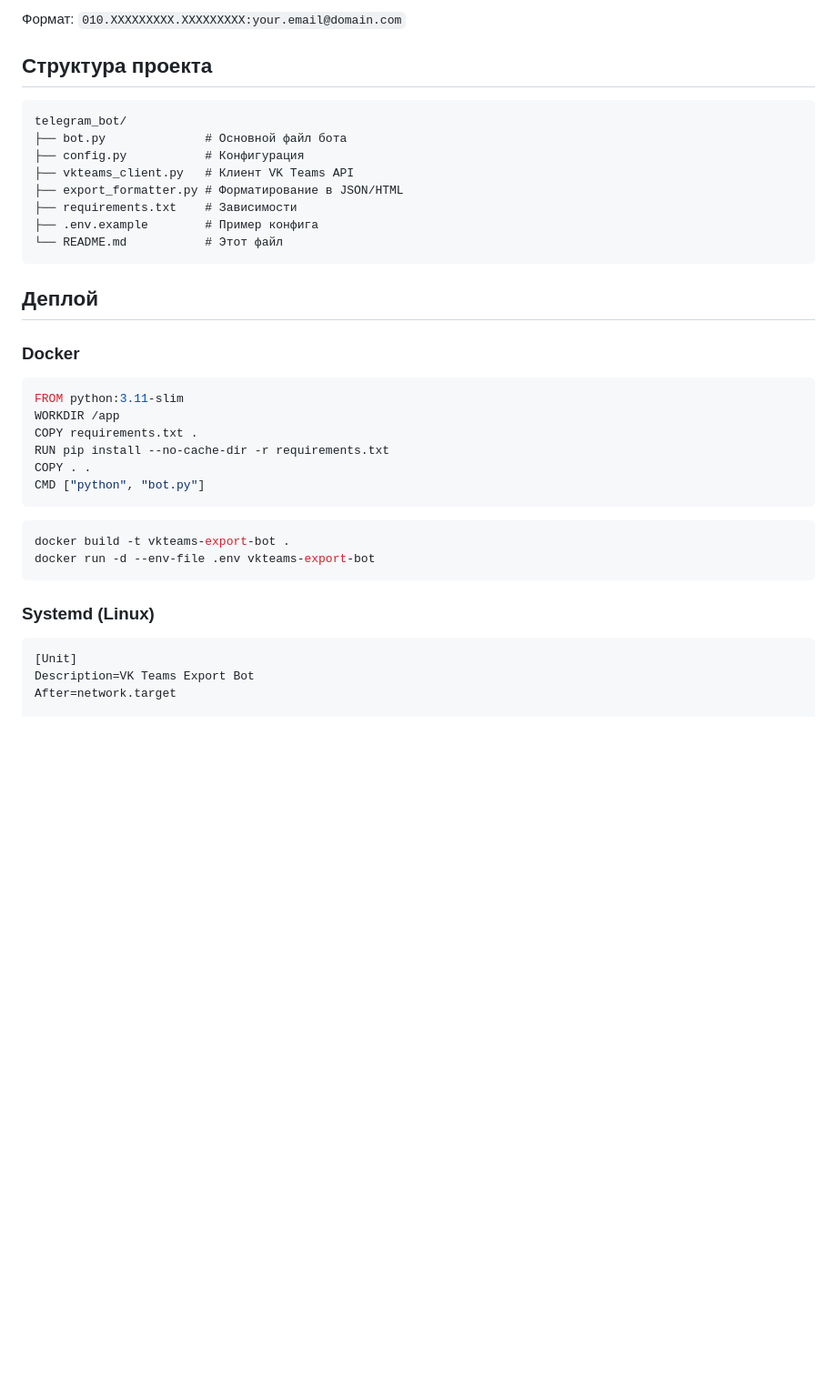
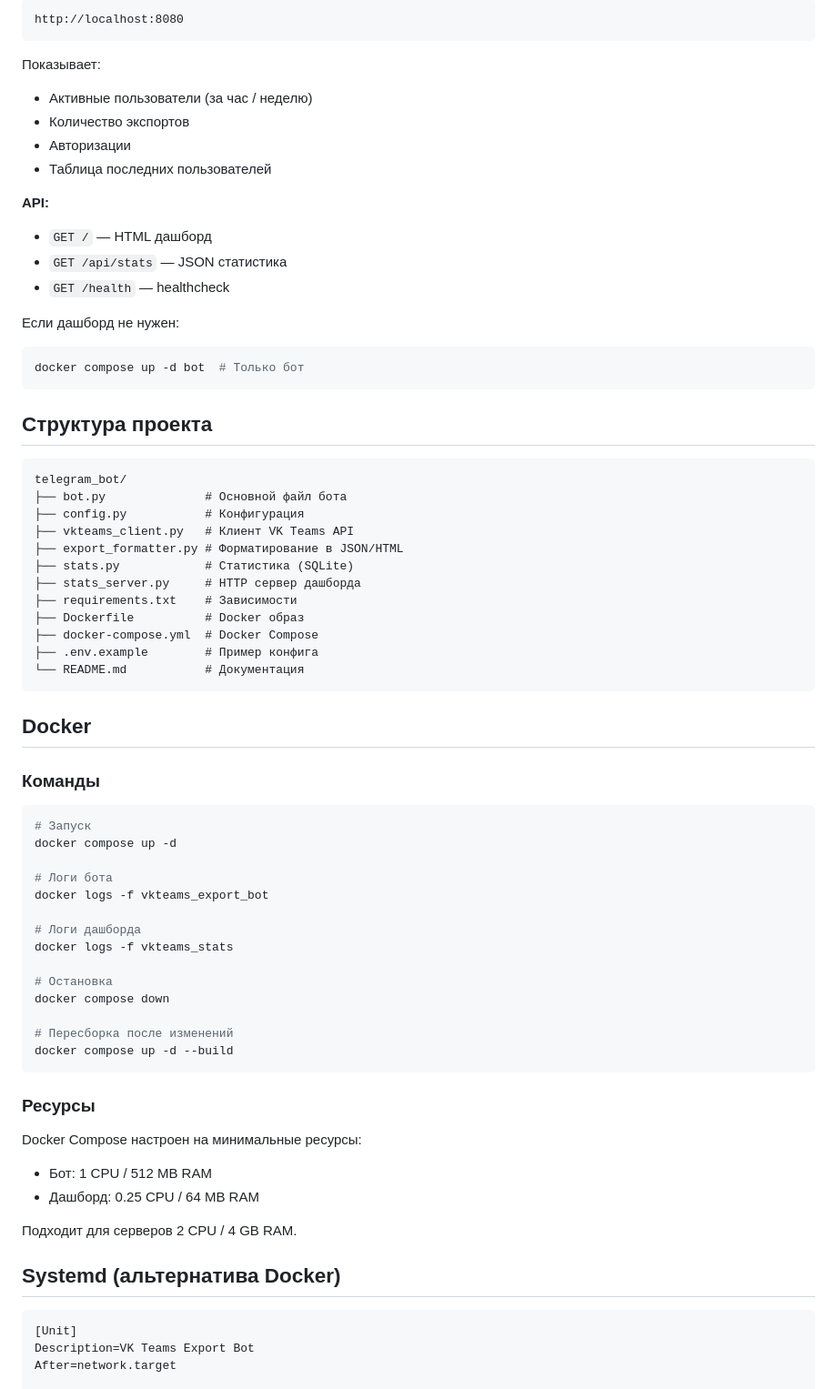
Before and after one commit to EgorAlifa/vk_teams_dump, a Markdown page: telegram_bot/README.md, the part around one of its changes. Shown at 91% size. GitHub-like rendering; blank space fills up the shorter version.

````diff
--- a/telegram_bot/README.md
+++ b/telegram_bot/README.md
@@ -61,5 +76,23 @@ python bot.py
 
-Формат: `010.XXXXXXXXX.XXXXXXXXX:your.email@domain.com`
+```
+http://localhost:8080
+```
+
+Показывает:
+- Активные пользователи (за час / неделю)
+- Количество экспортов
+- Авторизации
+- Таблица последних пользователей
+
+**API:**
+- `GET /` — HTML дашборд
+- `GET /api/stats` — JSON статистика
+- `GET /health` — healthcheck
+
+Если дашборд не нужен:
+```bash
+docker compose up -d bot  # Только бот
+```
 
 ## Структура проекта
 
@@ -69,30 +102,45 @@ telegram_bot/
 ├── config.py           # Конфигурация
 ├── vkteams_client.py   # Клиент VK Teams API
 ├── export_formatter.py # Форматирование в JSON/HTML
+├── stats.py            # Статистика (SQLite)
+├── stats_server.py     # HTTP сервер дашборда
 ├── requirements.txt    # Зависимости
+├── Dockerfile          # Docker образ
+├── docker-compose.yml  # Docker Compose
 ├── .env.example        # Пример конфига
-└── README.md           # Этот файл
+└── README.md           # Документация
 ```
 
-## Деплой
+## Docker
 
-### Docker
+### Команды
 
-```dockerfile
-FROM python:3.11-slim
-WORKDIR /app
-COPY requirements.txt .
-RUN pip install --no-cache-dir -r requirements.txt
-COPY . .
-CMD ["python", "bot.py"]
+```bash
+# Запуск
+docker compose up -d
+
+# Логи бота
+docker logs -f vkteams_export_bot
+
+# Логи дашборда
+docker logs -f vkteams_stats
+
+# Остановка
+docker compose down
+
+# Пересборка после изменений
+docker compose up -d --build
 ```
 
-```bash
-docker build -t vkteams-export-bot .
-docker run -d --env-file .env vkteams-export-bot
-```
+### Ресурсы
 
-### Systemd (Linux)
+Docker Compose настроен на минимальные ресурсы:
+- Бот: 1 CPU / 512 MB RAM
+- Дашборд: 0.25 CPU / 64 MB RAM
+
+Подходит для серверов 2 CPU / 4 GB RAM.
+
+## Systemd (альтернатива Docker)
 
 ```ini
 [Unit]
````
Also changed, not shown: other parts of telegram_bot/README.md (+77 -46 lines).
